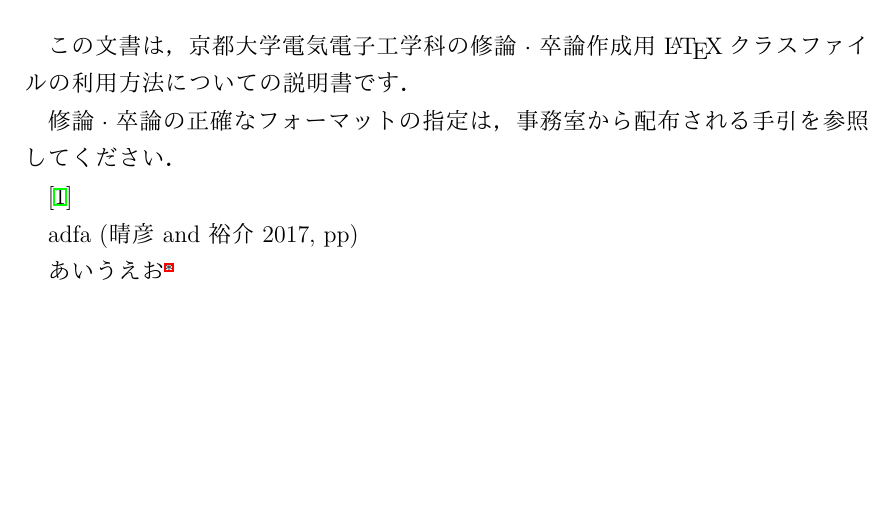
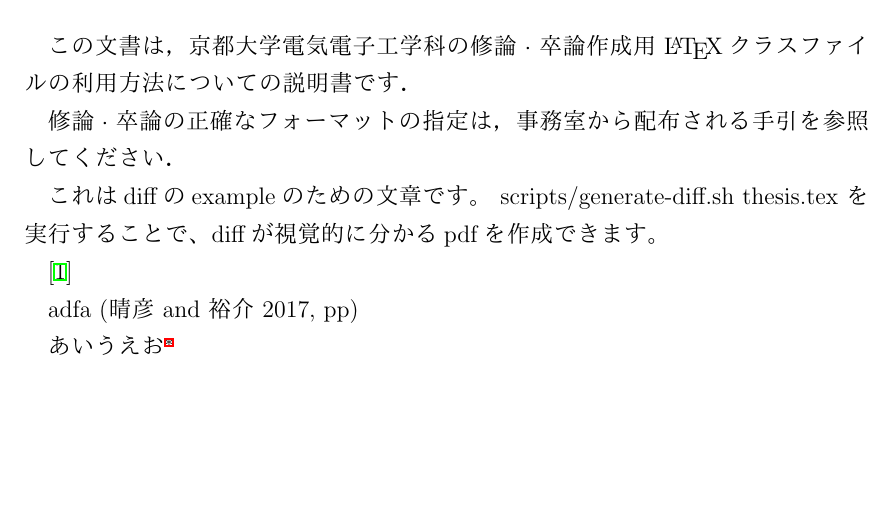
Before and after one commit to p1ass/kuee-thesis-markdown, a LaTeX thesis (thesis.tex): part of page 4 of 16, cut so that both start at the same text. The pictures show the PDF file thesis.pdf that the author committed with the source.

Commit message:
diffのための説明を追加

```diff
--- a/thesis.tex
+++ b/thesis.tex
@@ -96,6 +96,9 @@
 
 修論\(\cdot\)卒論の正確なフォーマットの指定は，事務室から配布される手引
 を参照してください．
+
+これはdiffのexampleのための文章です。 scripts/generate-diff.sh
+thesis.tex を実行することで、diffが視覚的に分かるpdfを作成できます。
 
 \cite{GuideBook}
 
```
Also changed, not shown: thesis.md (+2 -0 lines), thesis.pdf.
